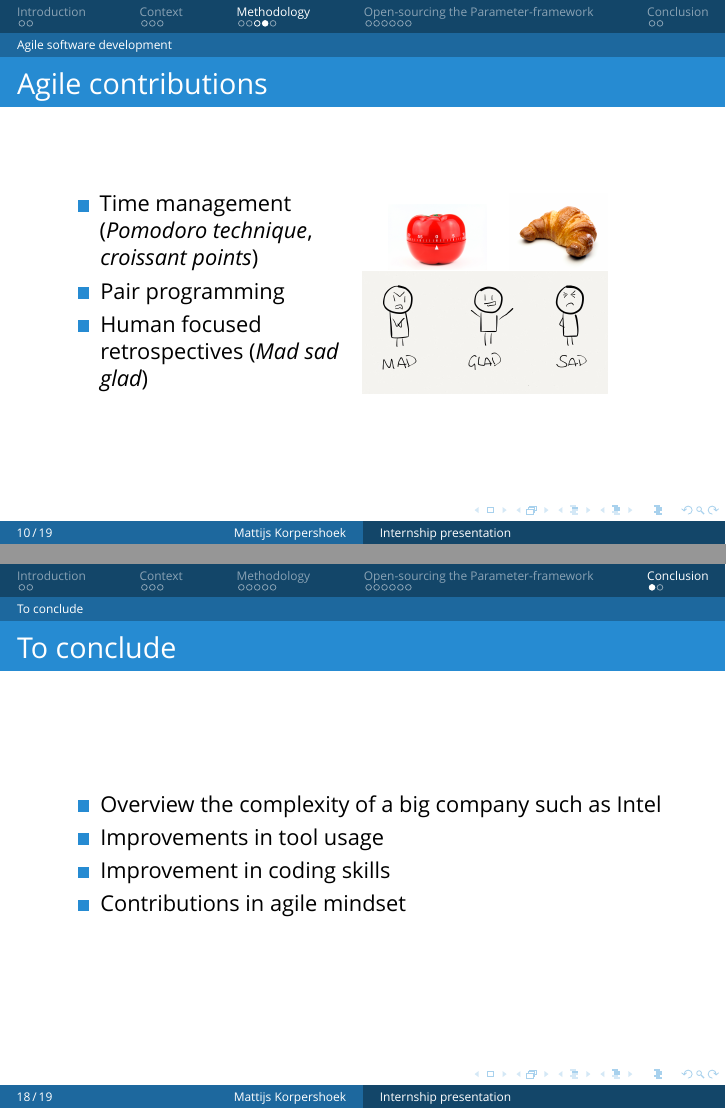
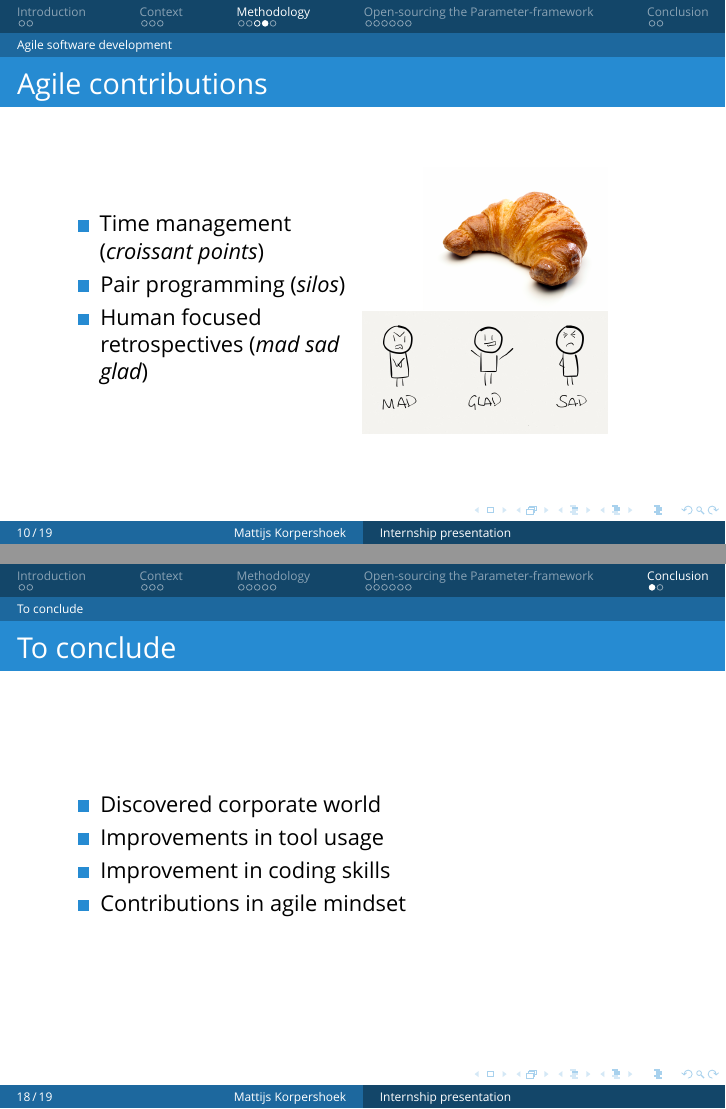
Before and after one commit to Makohoek/internship-report, LaTeX slides (presentation/src/main.tex, which reads presentation/src/agile.tex, presentation/src/conclusion.tex): pages 10 and 18 of 19, joined at a grey line. Compiled offline with XeLaTeX; a missing font is replaced by an installed copy or a similar font.

Commit message:
reworked a bit presentation
Signed-off-by: Mattijs Korpershoek <mattijs.korpershoek@gmail.com>

```diff
--- a/presentation/src/agile.tex
+++ b/presentation/src/agile.tex
@@ -38,15 +38,15 @@
     \frametitle{Agile contributions}
     \begin{minipage}{0.49\textwidth}
         \begin{itemize}
-            \item Time management (\emph{Pomodoro technique}, \emph{croissant points})
-            \item Pair programming
-            \item Human focused retrospectives (\emph{Mad sad glad})
+            \item Time management (\emph{croissant points})
+            \item Pair programming (\emph{silos})
+            \item Human focused retrospectives (\emph{mad sad glad})
         \end{itemize}
     \end{minipage}
     \begin{minipage}{0.40\textwidth}
         \flushright
-        \includegraphics[width=0.40\textwidth]{./img/pomodoro.jpg} \hspace{0.2cm}
-        \includegraphics[width=0.40\textwidth]{./img/croissant.jpg} \\
+        %\includegraphics[width=0.45\textwidth]{./img/pomodoro.jpg} \hspace{0.2cm}
+        \includegraphics[width=0.75\textwidth]{./img/croissant.jpg} \\
         \includegraphics[width=\textwidth]{../../report/src/img/mgs.png}
     \end{minipage}
 \end{FrameWithSubSection}
--- a/presentation/src/conclusion.tex
+++ b/presentation/src/conclusion.tex
@@ -8,7 +8,7 @@
 \subsection{To conclude}
 \begin{FrameWithSubSection}
     \begin{itemize}
-            \item Overview the complexity of a big company such as Intel
+            \item Discovered corporate world
             \item Improvements in tool usage
             \item Improvement in coding skills
             \item Contributions in agile mindset
--- a/presentation/src/main.tex
+++ b/presentation/src/main.tex
@@ -19,7 +19,6 @@
 \usepackage{mathtools} % math environment
 \usepackage{textcomp}
 \usepackage{pgfgantt}
-\usepackage{dirtree}
 
 %%%%%%%%%%%%%%%%%%%%%
 % Special variables %
```
Also changed, not shown: presentation/src/context.tex (+1 -1 lines), presentation/src/img/pfwContext.pdf (deleted).
